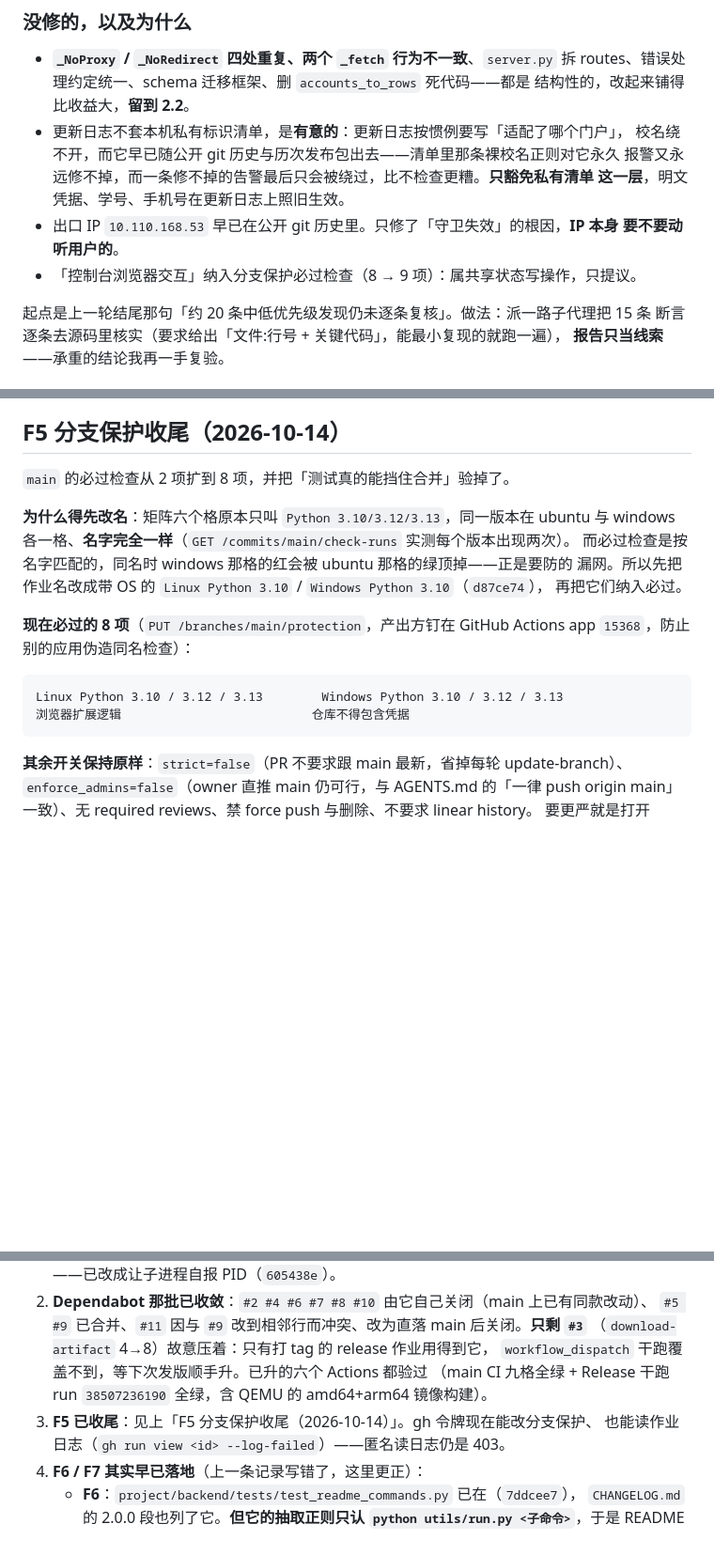
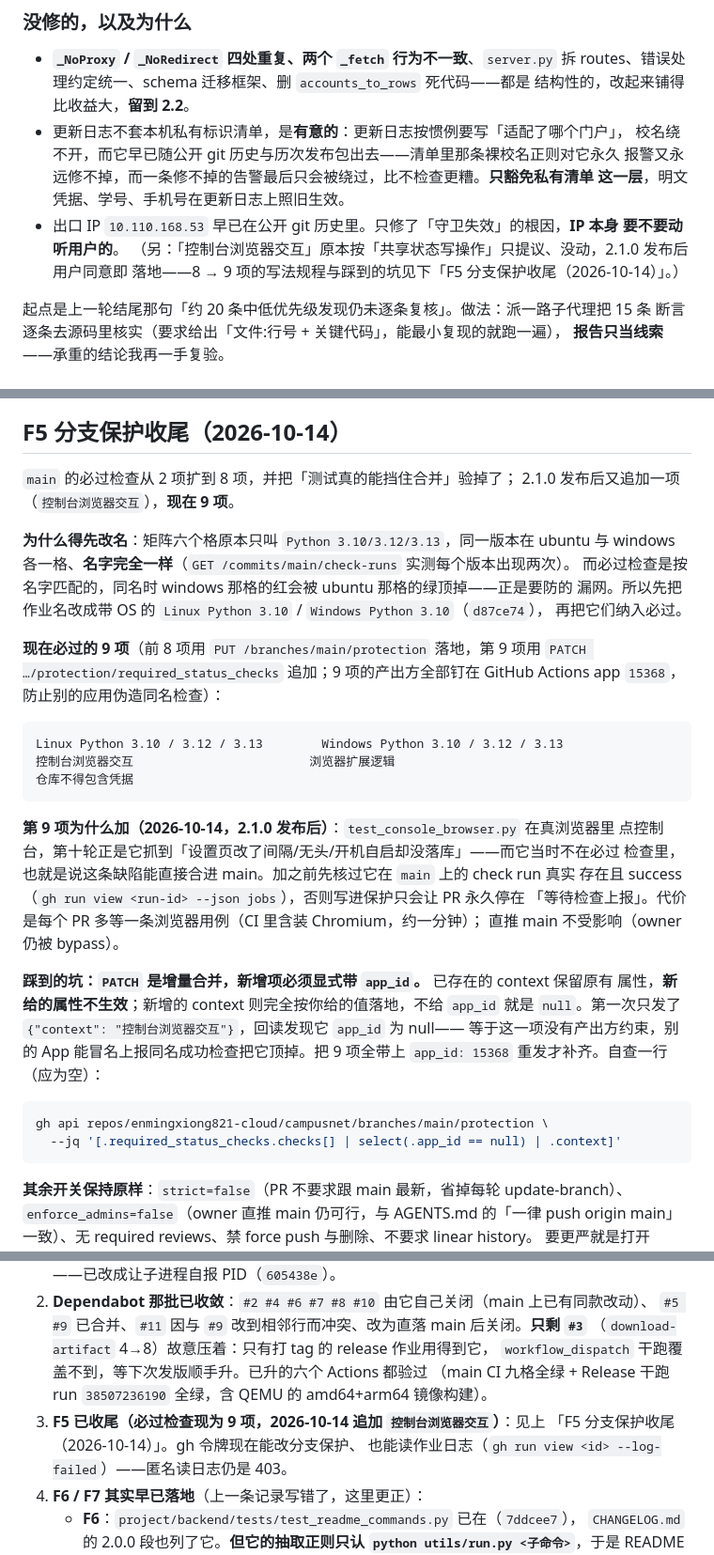
Before and after one commit to enmingxiong821-cloud/campusnet, a Markdown page: doc/工作状态存档.md, 3 parts joined by grey strips. Shown at 94% size. Rendered like a GitHub page; blank space fills up the shorter version.

Commit message:
docs: 分支保护必过检查同步为 9 项
2.1.0 发布后把「控制台浏览器交互」加入 main 的必过检查（8 → 9 项）。存档与方案文档里
原先记的还是 8 项，一并同步，并补上写入方式与踩到的坑。

- 工作状态存档「F5 分支保护收尾」：9 项清单、第 9 项为什么加，以及
  `PATCH …/required_status_checks` 是增量合并——已存在的 context 保留原有属性、新给的
  属性不生效，新增的 context 则按你给的值落地，不带 `app_id` 就是 null，等于这一项没有
  产出方约束、别的 App 能冒名上报同名成功检查把它顶掉。实测第一次就是这么写漏的，
  重发时 9 项全带 `app_id: 15368` 才补齐，附一行自查命令。
- 第十轮「没修的」里那条「只提议」改成已落地，指向 F5 段。
- 深度优化方案-v2 的两处「8 项」同步为 9 项。

验证：`utils/check_distribution.py --repo .` → 91 个文件、退出码 0；
test_readme_commands + test_distribution_check + test_version_consistency → 20 passed。

````diff
--- a/doc/工作状态存档.md
+++ b/doc/工作状态存档.md
@@ -95,7 +95,8 @@
   这一层**，明文凭据、学号、手机号在更新日志上照旧生效。
 - 出口 IP `10.110.168.53` 早已在公开 git 历史里。只修了「守卫失效」的根因，**IP 本身
   要不要动听用户的**。
-- 「控制台浏览器交互」纳入分支保护必过检查（8 → 9 项）：属共享状态写操作，只提议。
+（另：「控制台浏览器交互」原本按「共享状态写操作」只提议、没动，2.1.0 发布后用户同意即
+落地——8 → 9 项的写法规程与踩到的坑见下「F5 分支保护收尾（2026-10-14）」。）
 
 
 
@@ -682,7 +683,8 @@ README 相对链接校验在「漏发 CHANGELOG.md」时确实报错。
 
 ## F5 分支保护收尾（2026-10-14）
 
-`main` 的必过检查从 2 项扩到 8 项，并把「测试真的能挡住合并」验掉了。
+`main` 的必过检查从 2 项扩到 8 项，并把「测试真的能挡住合并」验掉了；
+2.1.0 发布后又追加一项（`控制台浏览器交互`），**现在 9 项**。
 
 **为什么得先改名**：矩阵六个格原本只叫 `Python 3.10/3.12/3.13`，同一版本在 ubuntu 与
 windows 各一格、**名字完全一样**（`GET /commits/main/check-runs` 实测每个版本出现两次）。
@@ -690,12 +692,32 @@ windows 各一格、**名字完全一样**（`GET /commits/main/check-runs` 实
 漏网。所以先把作业名改成带 OS 的 `Linux Python 3.10` / `Windows Python 3.10`（`d87ce74`），
 再把它们纳入必过。
 
-**现在必过的 8 项**（`PUT /branches/main/protection`，产出方钉在 GitHub Actions
+**现在必过的 9 项**（前 8 项用 `PUT /branches/main/protection` 落地，第 9 项用
+`PATCH …/protection/required_status_checks` 追加；9 项的产出方全部钉在 GitHub Actions
 app `15368`，防止别的应用伪造同名检查）：
 
 ```
 Linux Python 3.10 / 3.12 / 3.13        Windows Python 3.10 / 3.12 / 3.13
-浏览器扩展逻辑                          仓库不得包含凭据
+控制台浏览器交互                        浏览器扩展逻辑
+仓库不得包含凭据
+```
+
+**第 9 项为什么加（2026-10-14，2.1.0 发布后）**：`test_console_browser.py` 在真浏览器里
+点控制台，第十轮正是它抓到「设置页改了间隔/无头/开机自启却没落库」——而它当时不在必过
+检查里，也就是说这条缺陷能直接合进 main。加之前先核过它在 `main` 上的 check run 真实
+存在且 success（`gh run view <run-id> --json jobs`），否则写进保护只会让 PR 永久停在
+「等待检查上报」。代价是每个 PR 多等一条浏览器用例（CI 里含装 Chromium，约一分钟）；
+直推 main 不受影响（owner 仍被 bypass）。
+
+**踩到的坑：`PATCH` 是增量合并，新增项必须显式带 `app_id`。** 已存在的 context 保留原有
+属性，**新给的属性不生效**；新增的 context 则完全按你给的值落地，不给 `app_id` 就是
+`null`。第一次只发了 `{"context": "控制台浏览器交互"}`，回读发现它 `app_id` 为 null——
+等于这一项没有产出方约束，别的 App 能冒名上报同名成功检查把它顶掉。把 9 项全带上
+`app_id: 15368` 重发才补齐。自查一行（应为空）：
+
+```bash
+gh api repos/enmingxiong821-cloud/campusnet/branches/main/protection \
+  --jq '[.required_status_checks.checks[] | select(.app_id == null) | .context]'
 ```
 
 **其余开关保持原样**：`strict=false`（PR 不要求跟 main 最新，省掉每轮 update-branch）、
@@ -933,7 +955,8 @@ cd "$D" && PYTHONIOENCODING=utf-8 python -m pytest project/backend/tests -q \
    （`download-artifact` 4→8）故意压着：只有打 tag 的 release 作业用得到它，
    `workflow_dispatch` 干跑覆盖不到，等下次发版顺手升。已升的六个 Actions 都验过
    （main CI 九格全绿 + Release 干跑 run `38507236190` 全绿，含 QEMU 的 amd64+arm64 镜像构建）。
-3. **F5 已收尾**：见上「F5 分支保护收尾（2026-10-14）」。gh 令牌现在能改分支保护、
+3. **F5 已收尾（必过检查现为 9 项，2026-10-14 追加 `控制台浏览器交互`）**：见上
+   「F5 分支保护收尾（2026-10-14）」。gh 令牌现在能改分支保护、
    也能读作业日志（`gh run view <id> --log-failed`）——匿名读日志仍是 403。
 4. **F6 / F7 其实早已落地**（上一条记录写错了，这里更正）：
    - **F6**：`project/backend/tests/test_readme_commands.py` 已在（`7ddcee7`），
````
Also changed, not shown: doc/深度优化方案-v2.md (+3 -2 lines).
